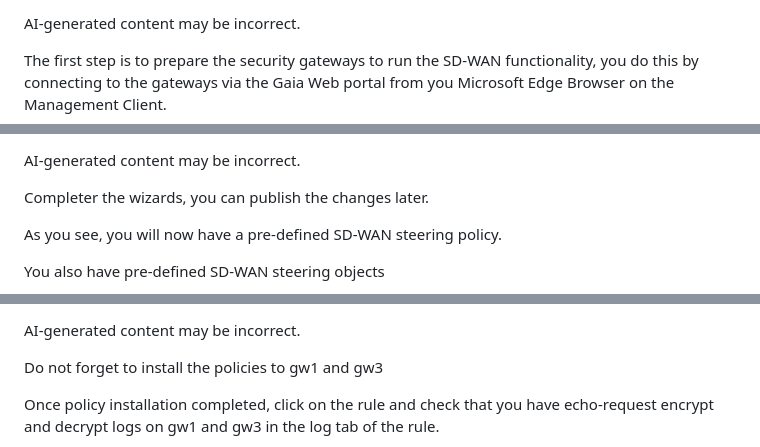
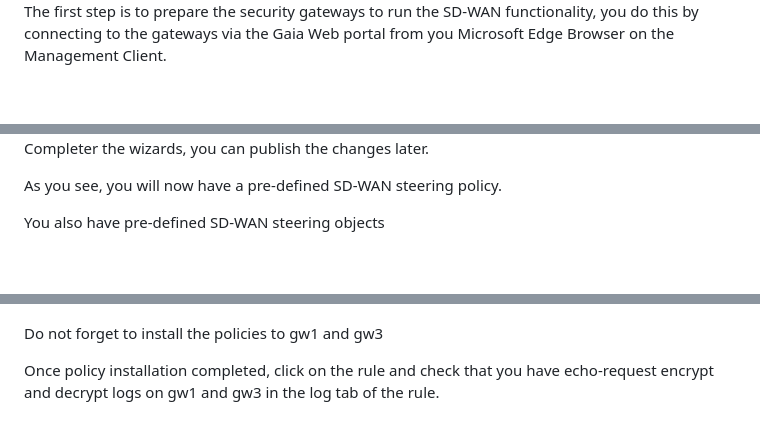
Before and after one commit to checkpointsw-devsec/DemoLab-Guides, a Markdown page: PlayBooks/SD-WAN/1_Lab-Guide.md, 3 parts joined by grey strips. Drawn GitHub-style; blank space fills up the shorter version.

```diff
--- a/PlayBooks/SD-WAN/1_Lab-Guide.md
+++ b/PlayBooks/SD-WAN/1_Lab-Guide.md
@@ -181,4 +175,3 @@ A screenshot of a computer
 
-AI-generated content may be incorrect.
 
 The first step is to prepare the security gateways to run the SD-WAN functionality, you do this by connecting to the gateways via the Gaia Web portal from you Microsoft Edge Browser on the Management Client.
@@ -239,5 +236,4 @@ A screenshot of a computer
 
-AI-generated content may be incorrect.
 
 Completer the wizards, you can publish the changes later.
 
@@ -325,5 +321,4 @@ A screenshot of a computer
 
-AI-generated content may be incorrect.
 
 Do not forget to install the policies to gw1 and gw3
 
```
Also changed, not shown: other parts of PlayBooks/SD-WAN/1_Lab-Guide.md (+44 -47 lines).
